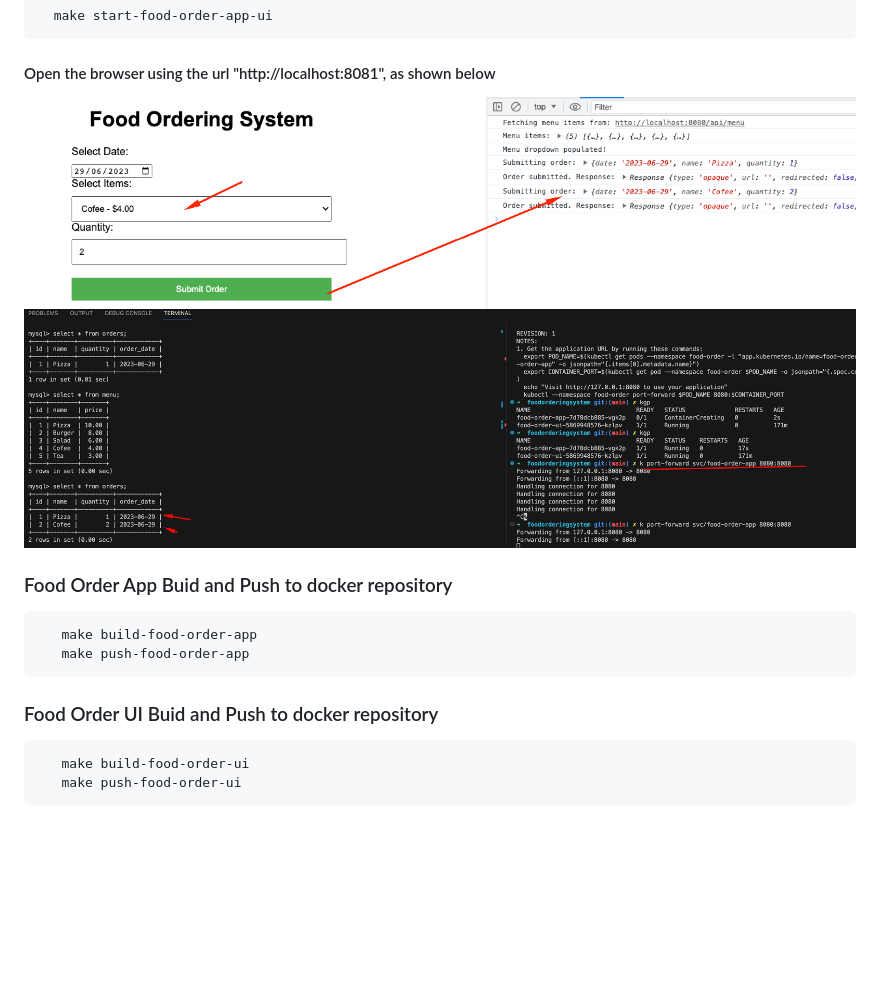
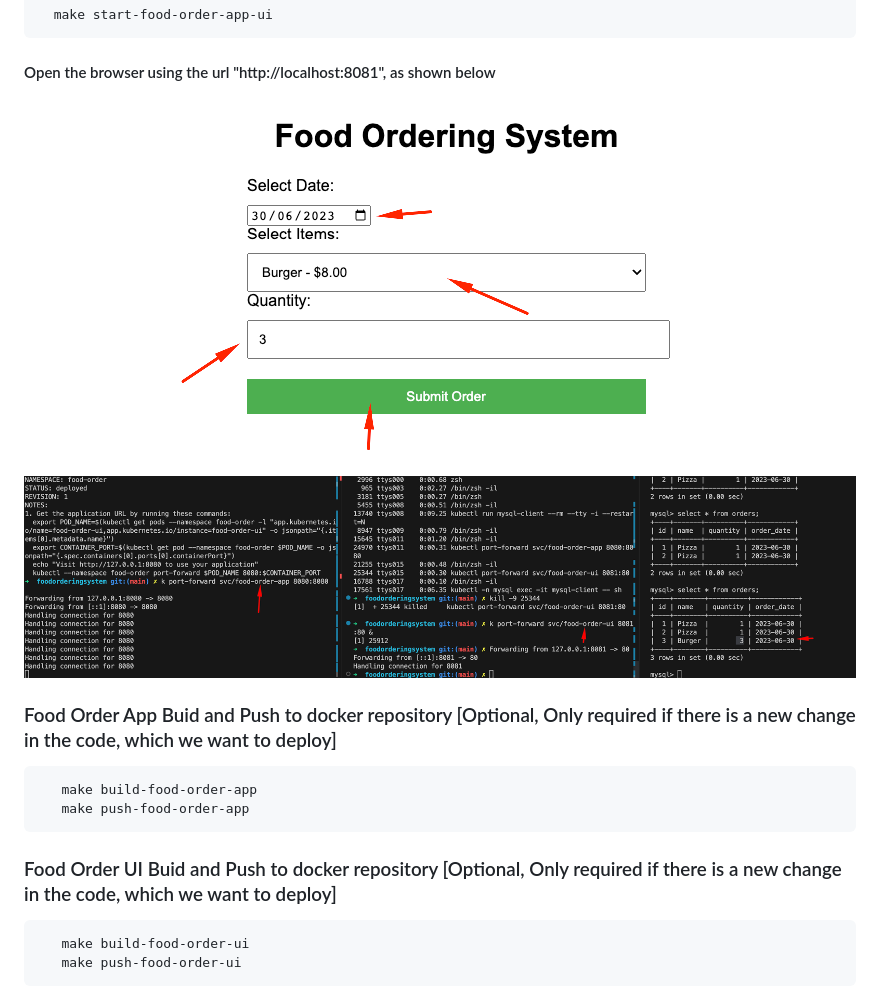
Before and after one commit to Mshahidtaj/foodorderingsystem, a Markdown page: README.md, the part around the change printed below. GitHub-like rendering; pictures changed too: images/food-order-1.png, images/food-order-2.png; blank space fills up the shorter version.

````diff
--- a/README.md
+++ b/README.md
@@ -64,13 +72,13 @@ It will show the following commands menu
   <img src="images/food-order-2.png" />
 
 
-### Food Order App Buid and Push to docker repository
+### Food Order App Buid and Push to docker repository [Optional, Only required if there is a new change in the code, which we want to deploy]
 ```bash
    make build-food-order-app
    make push-food-order-app
 ```
 
-### Food Order UI Buid and Push to docker repository
+### Food Order UI Buid and Push to docker repository [Optional, Only required if there is a new change in the code, which we want to deploy]
 ```bash
    make build-food-order-ui
    make push-food-order-ui
````
Also changed, not shown: other parts of README.md (+21 -4 lines).
